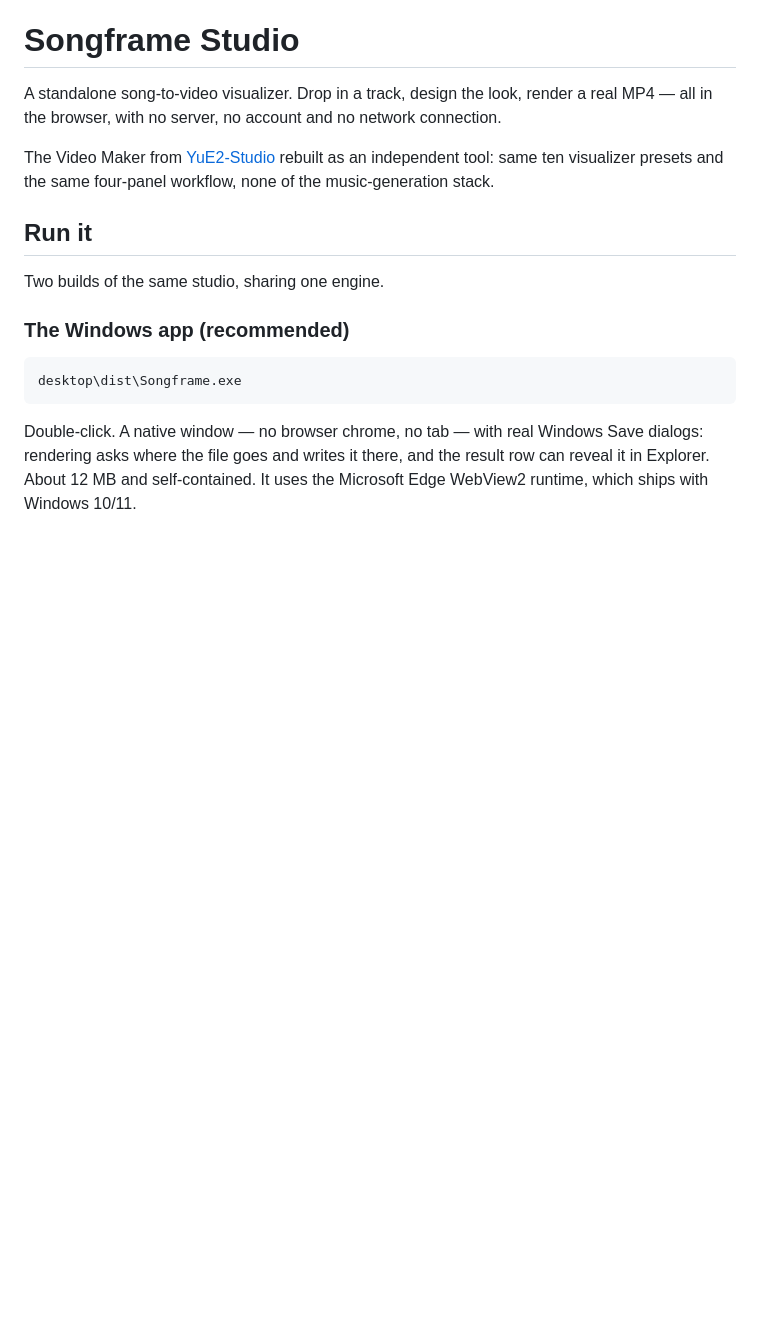
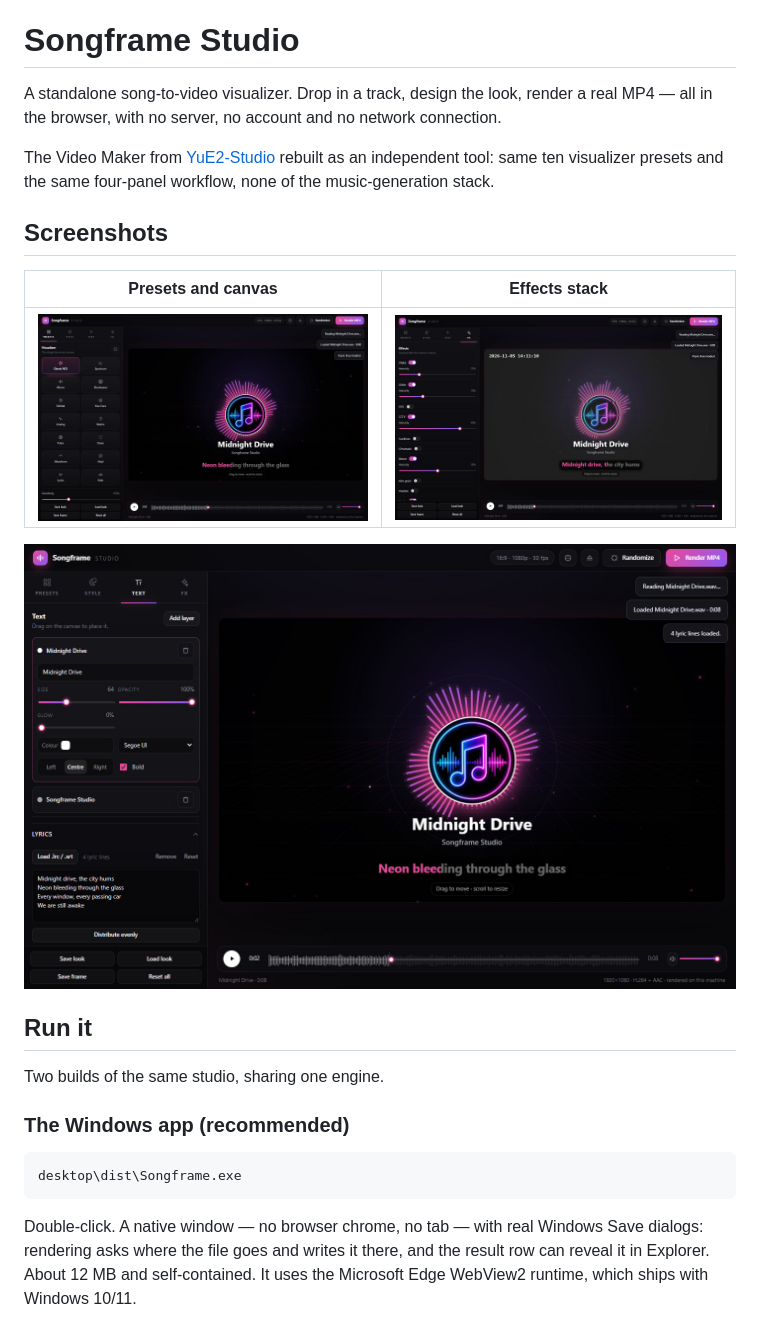
Before and after one commit to kawah24/Songframe-Studio, a Markdown page: README.md, the part around the change. Drawn GitHub-style; pictures changed too: docs/shot-effects.jpg (added), docs/shot-presets.jpg (added), docs/shot-text.jpg (added); blank space fills up the shorter version.

Commit message:
Add UI screenshots to the README

```diff
--- a/README.md
+++ b/README.md
@@ -3,6 +3,14 @@
 A standalone song-to-video visualizer. Drop in a track, design the look, render a real MP4 — all in the browser, with no server, no account and no network connection.
 
 The Video Maker from [YuE2-Studio](https://github.com/timoncool/YuE2-Studio) rebuilt as an independent tool: same ten visualizer presets and the same four-panel workflow, none of the music-generation stack.
+
+## Screenshots
+
+| Presets and canvas | Effects stack |
+|---|---|
+| ![Presets and canvas](docs/shot-presets.jpg) | ![Effects stack](docs/shot-effects.jpg) |
+
+![Text layers and lyrics](docs/shot-text.jpg)
 
 ## Run it
 
```
Also changed, not shown: 1 other file.
